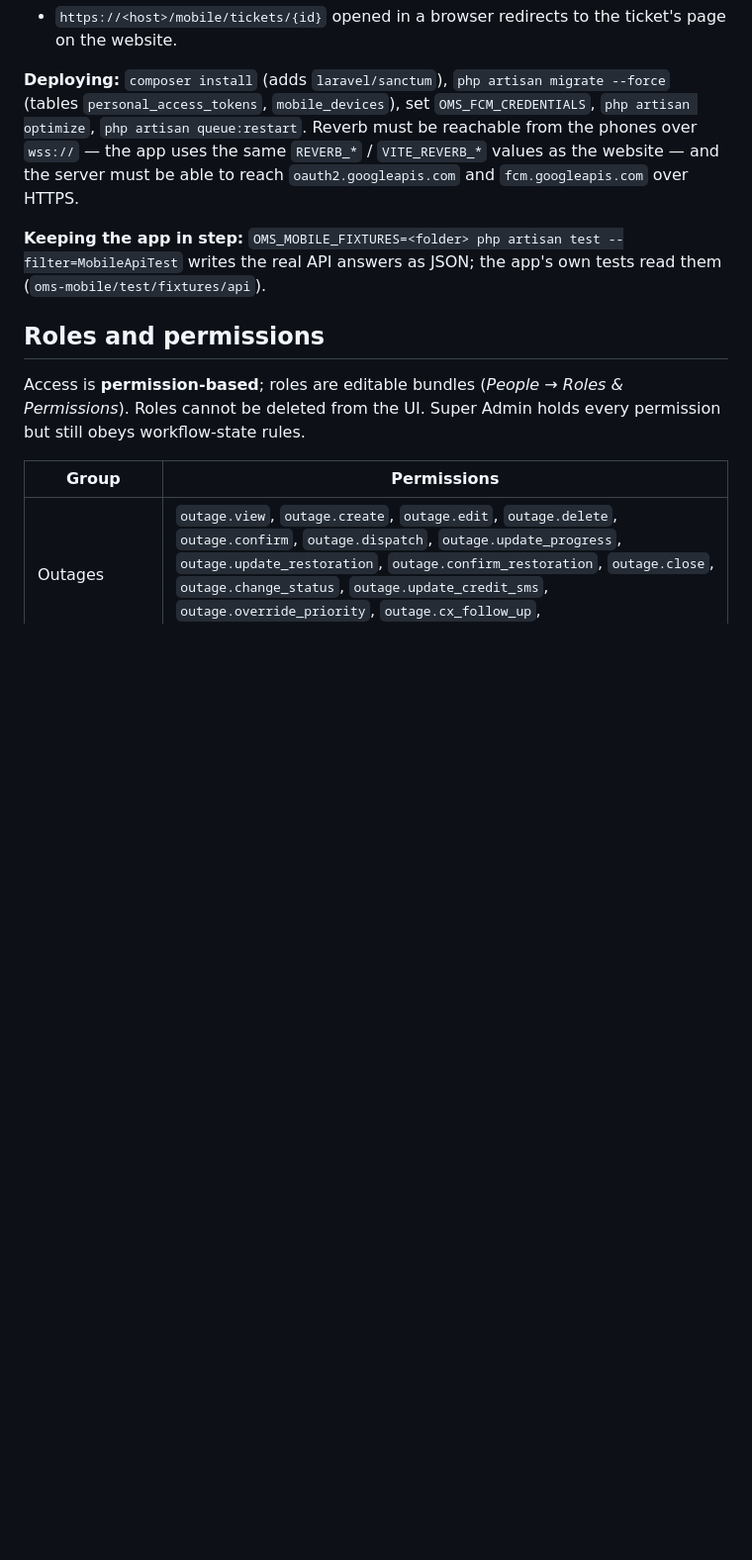
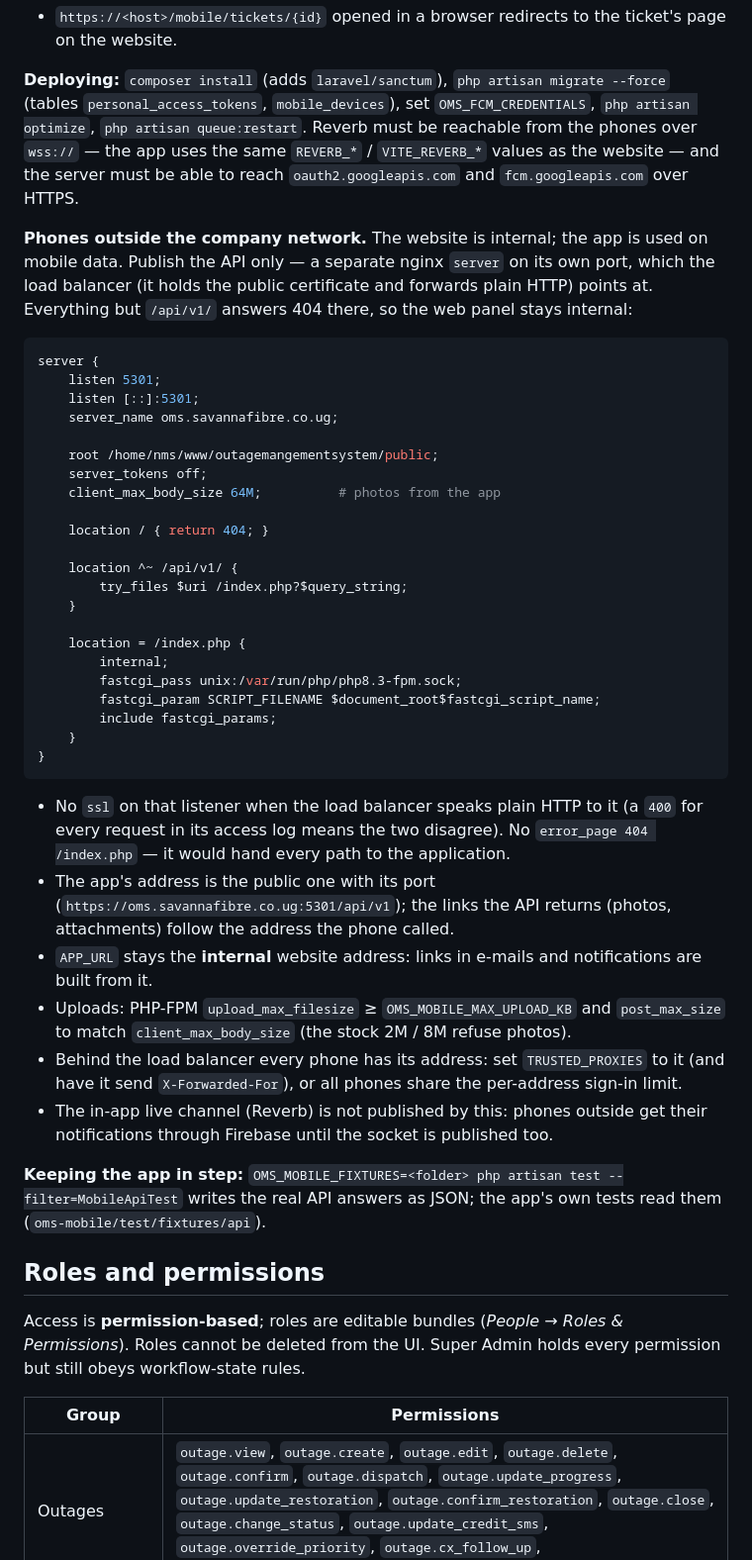
Before and after one commit to joe-katibi/investor-dashboard, a Markdown page: README.md, the part around the change. Shown at 99% size. Rendered like a GitHub page; blank space fills up the shorter version.

Commit message:
README: publishing the mobile API to phones outside the network
How the API is reached from mobile data while the website stays
internal: an API-only nginx server behind the load balancer, with the
points that went wrong while setting it up (ssl on a plain-HTTP
listener, error_page handing every path to the application, two
APP_URL lines, PHP upload limits, the shared sign-in limit behind a
proxy).

Co-Authored-By: Claude Opus 5.5 <noreply@anthropic.com>

````diff
--- a/README.md
+++ b/README.md
@@ -954,6 +954,49 @@ decided here on every request — never by anything the app sends.
 `REVERB_*` / `VITE_REVERB_*` values as the website — and the server must be able to reach
 `oauth2.googleapis.com` and `fcm.googleapis.com` over HTTPS.
 
+**Phones outside the company network.** The website is internal; the app is used on mobile data. Publish
+the API only — a separate nginx `server` on its own port, which the load balancer (it holds the public
+certificate and forwards plain HTTP) points at. Everything but `/api/v1/` answers 404 there, so the web
+panel stays internal:
+
+```nginx
+server {
+    listen 5301;
+    listen [::]:5301;
+    server_name oms.savannafibre.co.ug;
+
+    root /home/nms/www/outagemangementsystem/public;
+    server_tokens off;
+    client_max_body_size 64M;          # photos from the app
+
+    location / { return 404; }
+
+    location ^~ /api/v1/ {
+        try_files $uri /index.php?$query_string;
+    }
+
+    location = /index.php {
+        internal;
+        fastcgi_pass unix:/var/run/php/php8.3-fpm.sock;
+        fastcgi_param SCRIPT_FILENAME $document_root$fastcgi_script_name;
+        include fastcgi_params;
+    }
+}
+```
+
+* No `ssl` on that listener when the load balancer speaks plain HTTP to it (a `400` for every request in
+  its access log means the two disagree). No `error_page 404 /index.php` — it would hand every path to
+  the application.
+* The app's address is the public one with its port (`https://oms.savannafibre.co.ug:5301/api/v1`); the
+  links the API returns (photos, attachments) follow the address the phone called.
+* `APP_URL` stays the **internal** website address: links in e-mails and notifications are built from it.
+* Uploads: PHP-FPM `upload_max_filesize` ≥ `OMS_MOBILE_MAX_UPLOAD_KB` and `post_max_size` to match
+  `client_max_body_size` (the stock 2M / 8M refuse photos).
+* Behind the load balancer every phone has its address: set `TRUSTED_PROXIES` to it (and have it send
+  `X-Forwarded-For`), or all phones share the per-address sign-in limit.
+* The in-app live channel (Reverb) is not published by this: phones outside get their notifications
+  through Firebase until the socket is published too.
+
 **Keeping the app in step:** `OMS_MOBILE_FIXTURES=<folder> php artisan test --filter=MobileApiTest` writes the real
 API answers as JSON; the app's own tests read them (`oms-mobile/test/fixtures/api`).
 
````
